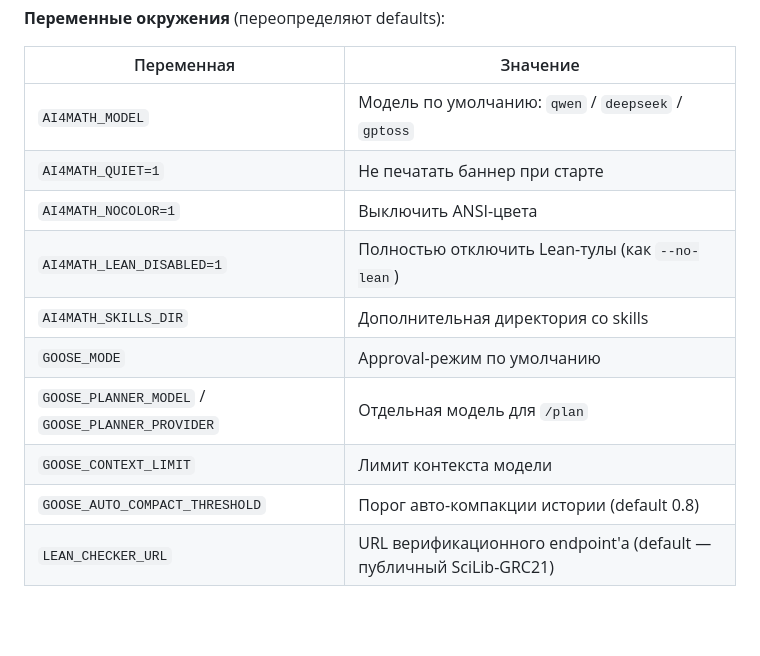
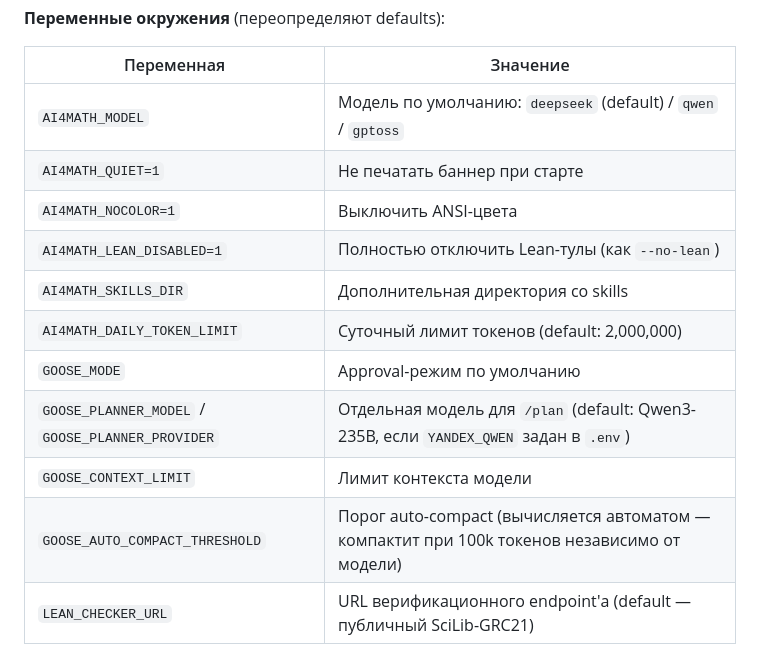
Before and after one commit to andkhalov/AI4Math, a Markdown page: README.md, the part around one of its changes. Rendered like a GitHub page; blank space fills up the shorter version.

```diff
--- a/README.md
+++ b/README.md
@@ -119,15 +119,16 @@ bin\ai4math.bat doctor               проверка
 
 | Переменная | Значение |
 |---|---|
-| `AI4MATH_MODEL` | Модель по умолчанию: `qwen` / `deepseek` / `gptoss` |
+| `AI4MATH_MODEL` | Модель по умолчанию: `deepseek` (default) / `qwen` / `gptoss` |
 | `AI4MATH_QUIET=1` | Не печатать баннер при старте |
 | `AI4MATH_NOCOLOR=1` | Выключить ANSI-цвета |
 | `AI4MATH_LEAN_DISABLED=1` | Полностью отключить Lean-тулы (как `--no-lean`) |
 | `AI4MATH_SKILLS_DIR` | Дополнительная директория со skills |
+| `AI4MATH_DAILY_TOKEN_LIMIT` | Суточный лимит токенов (default: 2,000,000) |
 | `GOOSE_MODE` | Approval-режим по умолчанию |
-| `GOOSE_PLANNER_MODEL` / `GOOSE_PLANNER_PROVIDER` | Отдельная модель для `/plan` |
+| `GOOSE_PLANNER_MODEL` / `GOOSE_PLANNER_PROVIDER` | Отдельная модель для `/plan` (default: Qwen3-235B, если `YANDEX_QWEN` задан в `.env`) |
 | `GOOSE_CONTEXT_LIMIT` | Лимит контекста модели |
-| `GOOSE_AUTO_COMPACT_THRESHOLD` | Порог авто-компакции истории (default 0.8) |
+| `GOOSE_AUTO_COMPACT_THRESHOLD` | Порог auto-compact (вычисляется автоматом — компактит при 100k токенов независимо от модели) |
 | `LEAN_CHECKER_URL` | URL верификационного endpoint'а (default — публичный SciLib-GRC21) |
 
 **Windows native** — то же самое через `bin\ai4math.bat` (флаги идентичны).
```
Also changed, not shown: other parts of README.md (+45 -18 lines).
